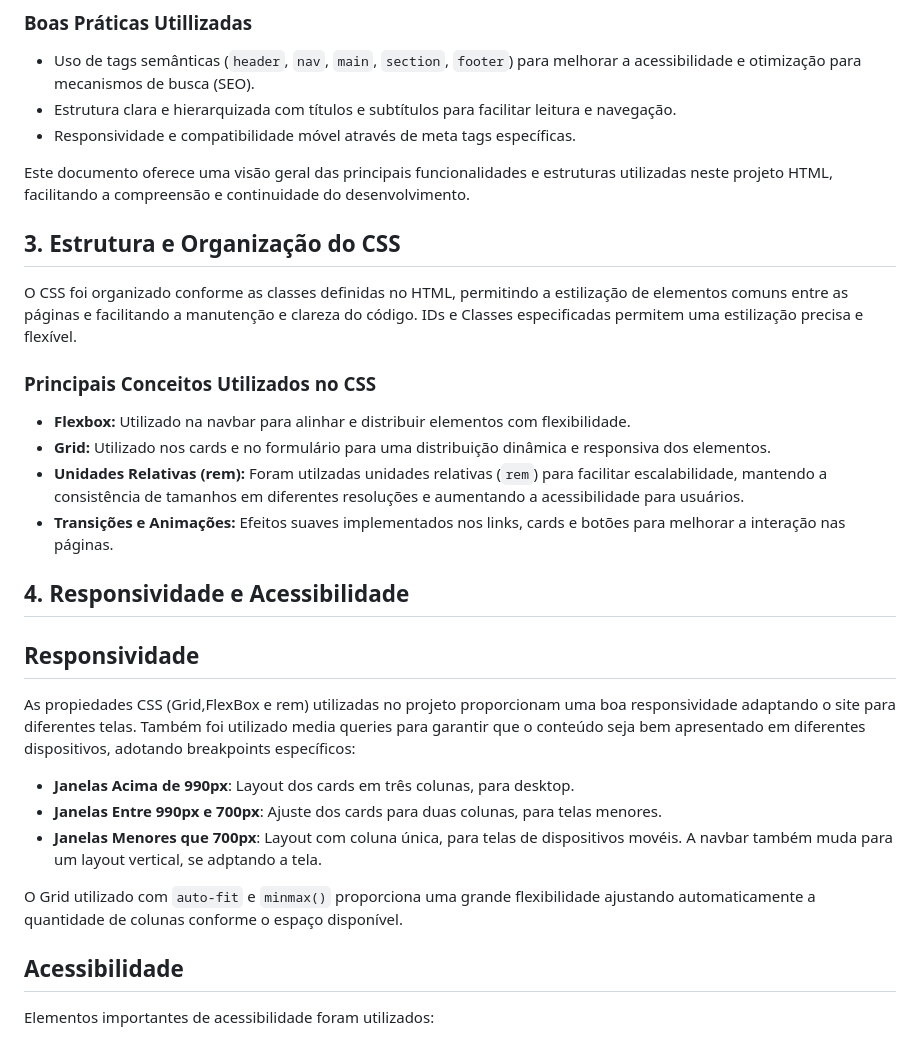
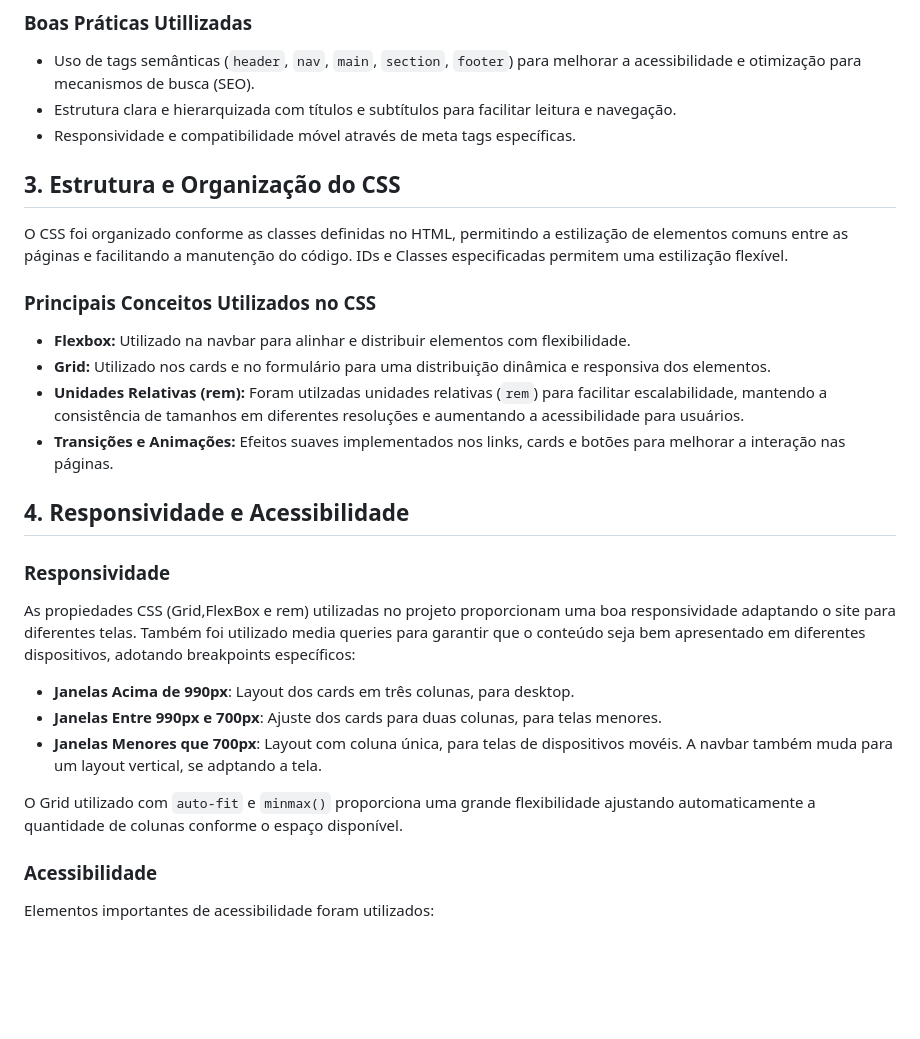
Before and after one commit to DuduHenriqueMg/site-guia-brasilia, a Markdown page: README.md, the part around the change. GitHub-like rendering; blank space fills up the shorter version.

Commit message:
Atualizando README.md

```diff
--- a/README.md
+++ b/README.md
@@ -47,11 +47,9 @@ A utilização de tags semânticas no HTML é essencial para a estrutura, acessi
 - Estrutura clara e hierarquizada com títulos e subtítulos para facilitar leitura e navegação.
 - Responsividade e compatibilidade móvel através de meta tags específicas.
 
-Este documento oferece uma visão geral das principais funcionalidades e estruturas utilizadas neste projeto HTML, facilitando a compreensão e continuidade do desenvolvimento.
-
 ## 3. Estrutura e Organização do CSS
 
-O CSS foi organizado conforme as classes definidas no HTML, permitindo a estilização de elementos comuns entre as páginas e facilitando a manutenção e clareza do código. IDs e Classes especificadas permitem uma estilização precisa e flexível.
+O CSS foi organizado conforme as classes definidas no HTML, permitindo a estilização de elementos comuns entre as páginas e facilitando a manutenção do código. IDs e Classes especificadas permitem uma estilização flexível.
 
 ### Principais Conceitos Utilizados no CSS
 
@@ -62,7 +60,7 @@ O CSS foi organizado conforme as classes definidas no HTML, permitindo a estiliz
 
 ## 4. Responsividade e Acessibilidade
 
-## Responsividade
+### Responsividade
 
 As propiedades CSS (Grid,FlexBox e rem) utilizadas no projeto proporcionam uma boa responsividade adaptando o site para diferentes telas. Também foi utilizado media queries para garantir que o conteúdo seja bem apresentado em diferentes dispositivos, adotando breakpoints específicos:
 
@@ -72,7 +70,7 @@ As propiedades CSS (Grid,FlexBox e rem) utilizadas no projeto proporcionam uma b
 
 O Grid utilizado com `auto-fit` e `minmax()` proporciona uma grande flexibilidade ajustando automaticamente a quantidade de colunas conforme o espaço disponível.
 
-## Acessibilidade
+### Acessibilidade
 
 Elementos importantes de acessibilidade foram utilizados:
 
```
